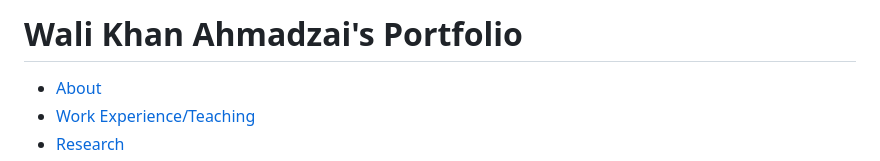
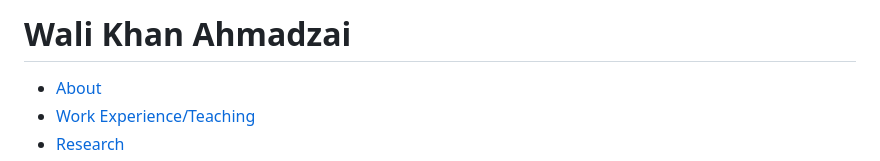
Before and after one commit to WK-Ahmadzai/WK-Ahmadzai.github.io, a Markdown page: README.md, the part around the change. Rendered like a GitHub page.

```diff
--- a/README.md
+++ b/README.md
@@ -3,12 +3,12 @@
 <head>
     <meta charset="UTF-8">
     <meta name="viewport" content="width=device-width, initial-scale=1.0">
-    <title>Wali Khan Ahmadzai's Portfolio</title>
+    <title>Wali Khan Ahmadzai</title>
     <link rel="stylesheet" href="style.css">
 </head>
 <body>
     <header>
-        <h1>Wali Khan Ahmadzai's Portfolio</h1>
+        <h1>Wali Khan Ahmadzai</h1>
         <nav>
             <ul>
                 <li><a href="#" class="tab-link" data-tab="about">About</a></li>
```
